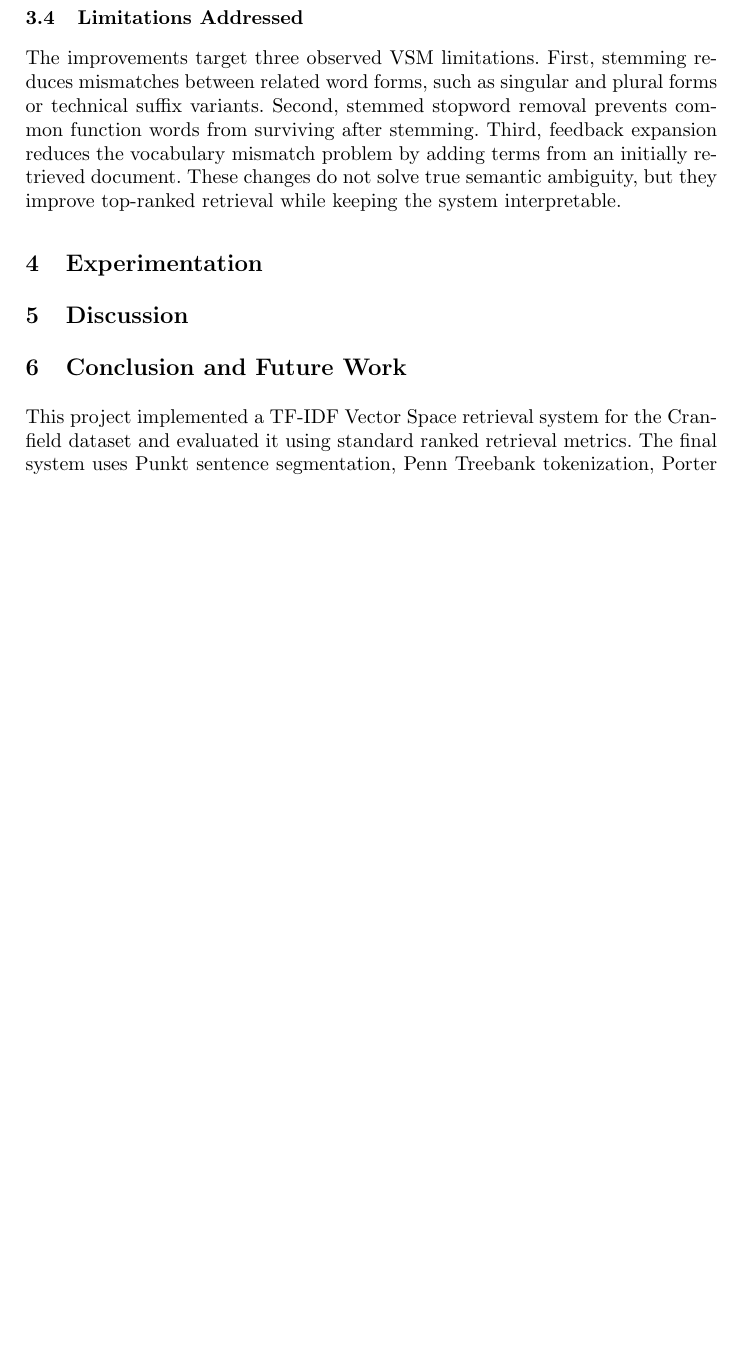
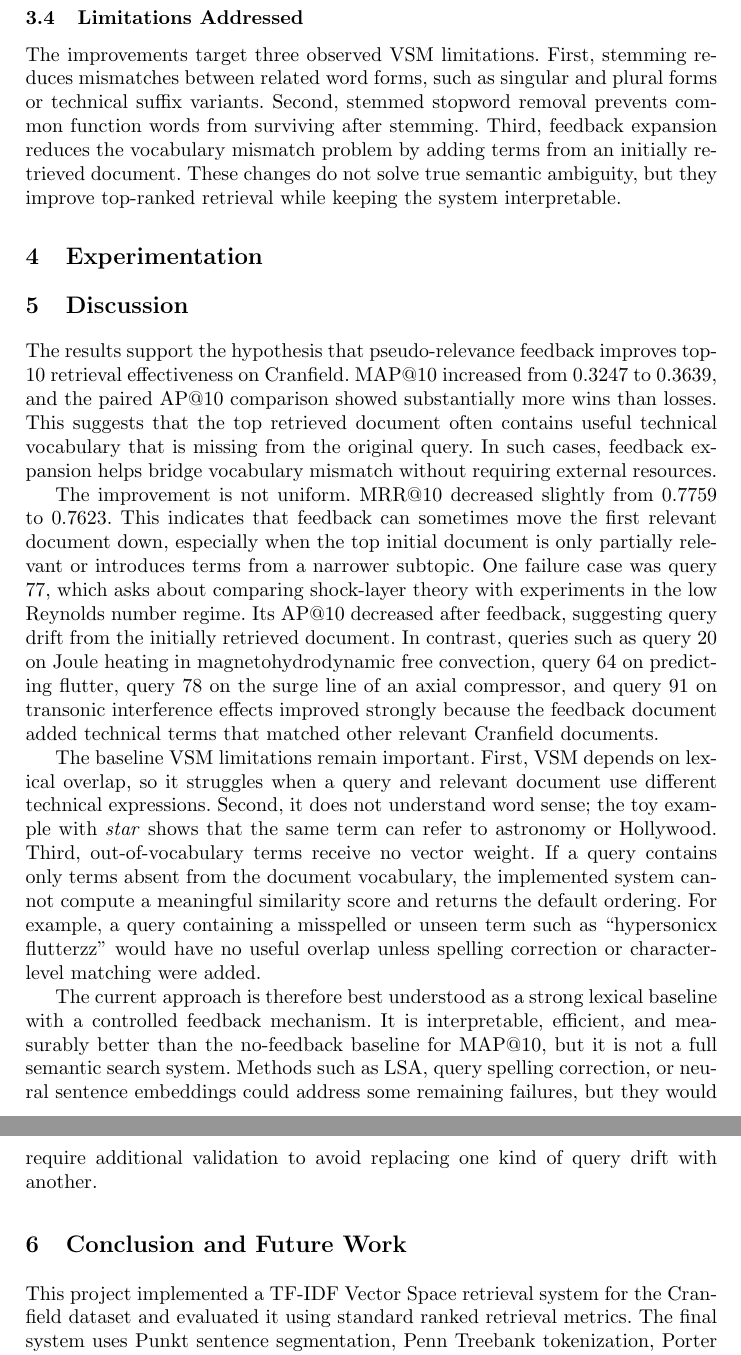
Before and after one commit to Abdull811/NLP_Assigment_-_Project, a LaTeX thesis (Project/Optionally_use_this_template/Main.tex, which reads Project/Optionally_use_this_template/Sections/Discussion.tex): part of page 6 of 8 before the commit and two parts of pages 6 and 7 of 9 after it, the two joined at a grey line, cut so that both start at the same text, the shorter picture padded with empty space. Compiled offline with pdfLaTeX.

Commit message:
Enhance Discussion section with analysis of results

```diff
--- a/Project/Optionally_use_this_template/Sections/Discussion.tex
+++ b/Project/Optionally_use_this_template/Sections/Discussion.tex
@@ -1 +1,40 @@
 \section{Discussion}\label{sec:discuss}
+
+The results support the hypothesis that pseudo-relevance feedback improves
+top-10 retrieval effectiveness on Cranfield. MAP@10 increased from 0.3247 to
+0.3639, and the paired AP@10 comparison showed substantially more wins than
+losses. This suggests that the top retrieved document often contains useful
+technical vocabulary that is missing from the original query. In such cases,
+feedback expansion helps bridge vocabulary mismatch without requiring external
+resources.
+
+The improvement is not uniform. MRR@10 decreased slightly from 0.7759 to 0.7623.
+This indicates that feedback can sometimes move the first relevant document
+down, especially when the top initial document is only partially relevant or
+introduces terms from a narrower subtopic. One failure case was query 77, which
+asks about comparing shock-layer theory with experiments in the low Reynolds
+number regime. Its AP@10 decreased after feedback, suggesting query drift from
+the initially retrieved document. In contrast, queries such as query 20 on Joule
+heating in magnetohydrodynamic free convection, query 64 on predicting flutter,
+query 78 on the surge line of an axial compressor, and query 91 on transonic
+interference effects improved strongly because the feedback document added
+technical terms that matched other relevant Cranfield documents.
+
+The baseline VSM limitations remain important. First, VSM depends on lexical
+overlap, so it struggles when a query and relevant document use different
+technical expressions. Second, it does not understand word sense; the toy
+example with \emph{star} shows that the same term can refer to astronomy or
+Hollywood. Third, out-of-vocabulary terms receive no vector weight. If a query
+contains only terms absent from the document vocabulary, the implemented system
+cannot compute a meaningful similarity score and returns the default ordering.
+For example, a query containing a misspelled or unseen term such as
+``hypersonicx flutterzz'' would have no useful overlap unless spelling
+correction or character-level matching were added.
+
+The current approach is therefore best understood as a strong lexical baseline
+with a controlled feedback mechanism. It is interpretable, efficient, and
+measurably better than the no-feedback baseline for MAP@10, but it is not a full
+semantic search system. Methods such as LSA, query spelling correction, or
+neural sentence embeddings could address some remaining failures, but they
+would require additional validation to avoid replacing one kind of query drift
+with another.
```
